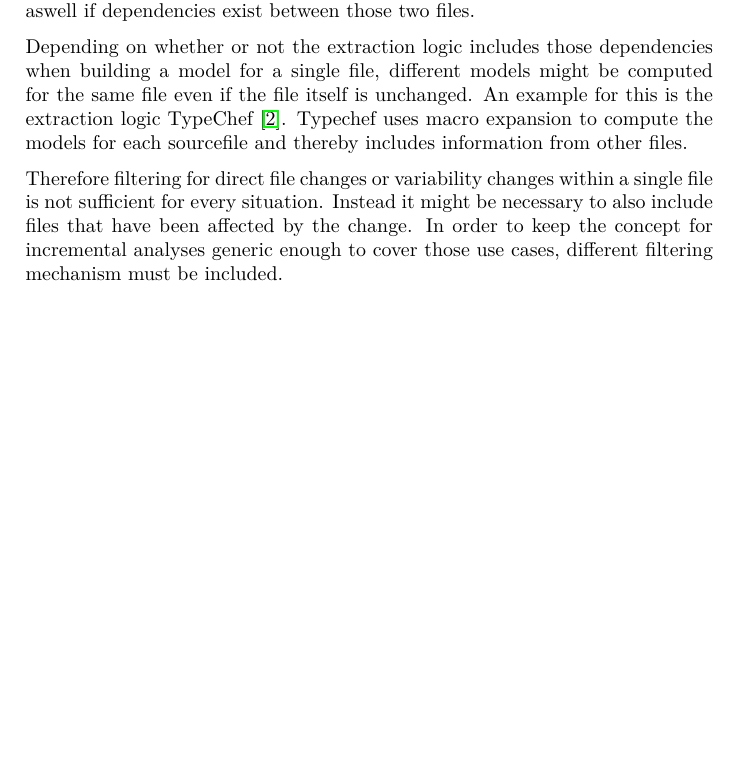
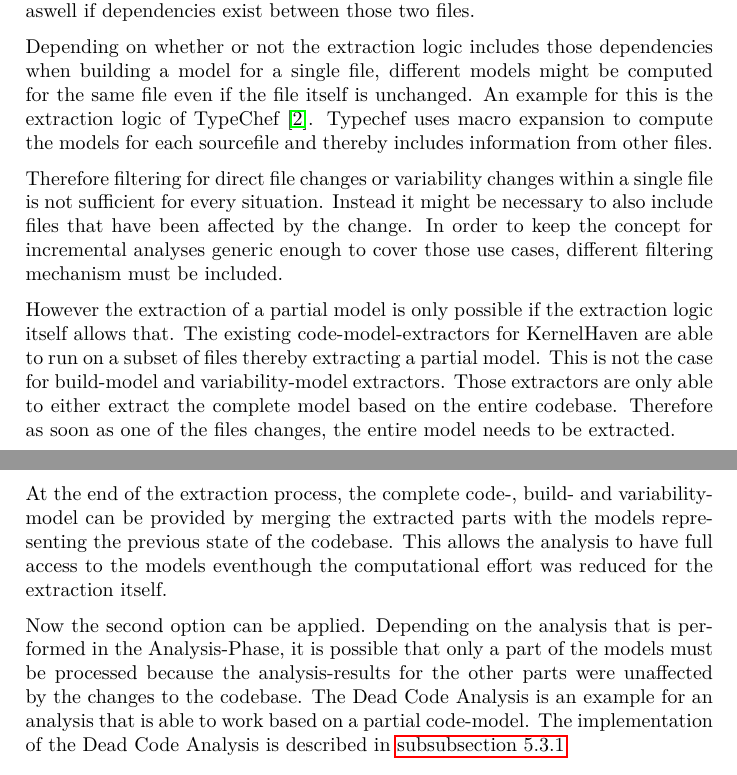
Before and after one commit to moritzfl/sse-master-thesis, a LaTeX thesis (master-thesis.tex): part of page 5 of 25 before the commit and two parts of pages 5 and 6 of 26 after it, the two joined at a grey line, cut so that both start at the same text, the shorter picture padded with empty space. Compiled offline with pdfLaTeX.

Commit message:
Further work on Thesis

```diff
--- a/master-thesis.tex
+++ b/master-thesis.tex
@@ -168,10 +168,15 @@ However a file change does not necessarily result in changed variability informa
 
 While the described approach certainly makes sense for some scenarios, it does not suffice for others. If a file changes, it might affect the models of another file aswell if dependencies exist between those two files.
 
-Depending on whether or not the extraction logic includes those dependencies when building a model for a single file, different models might be computed for the same file even if the file itself is unchanged. An example for this is the extraction logic TypeChef \cite{Kenner:2010:TTT:1868688.1868693}. Typechef uses macro expansion to compute the models for each sourcefile and thereby includes information from other files.
+Depending on whether or not the extraction logic includes those dependencies when building a model for a single file, different models might be computed for the same file even if the file itself is unchanged. An example for this is the extraction logic of TypeChef \cite{Kenner:2010:TTT:1868688.1868693}. Typechef uses macro expansion to compute the models for each sourcefile and thereby includes information from other files.
 
 Therefore filtering for direct file changes or variability changes within a single file is not sufficient for every situation. Instead it might be necessary to also include files that have been affected by the change. In order to keep the concept for incremental analyses generic enough to cover those use cases, different filtering mechanism must be included.
 
+However the extraction of a partial model is only possible if the extraction logic itself allows that. The existing code-model-extractors for KernelHaven  are able to run on a subset of files thereby extracting a partial model.  This is not the case for build-model and variability-model extractors. Those extractors are only able to either extract the complete model based on the entire codebase. Therefore as soon as one of the files changes, the entire model needs to be extracted.
+
+At the end of the extraction process, the complete code-, build- and variabilitymodel can be provided by merging the extracted parts with the models representing the previous state of the codebase. This allows the analysis to have full access to the models eventhough the computational effort was reduced for the extraction itself.
+
+Now the second option can be applied. Depending on the analysis that is performed in the Analysis-Phase, it is possible that only a part of the models must be processed because the analysis-results for the other parts were unaffected by the changes to the codebase. The Dead Code Analysis is an example for an analysis that is able to work based on a partial code-model. The implementation of the Dead Code Analysis  is described in \autoref{incremental-dead-code-analysis}
 
 
 \clearpage
```
